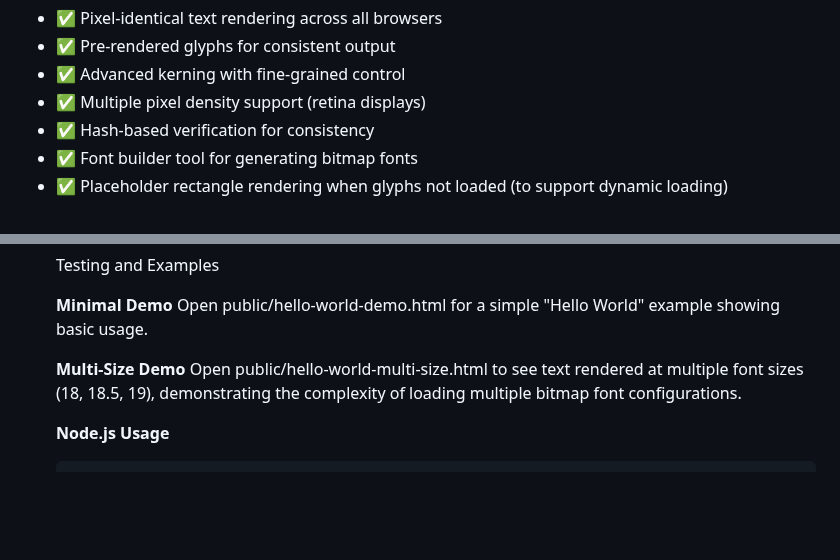
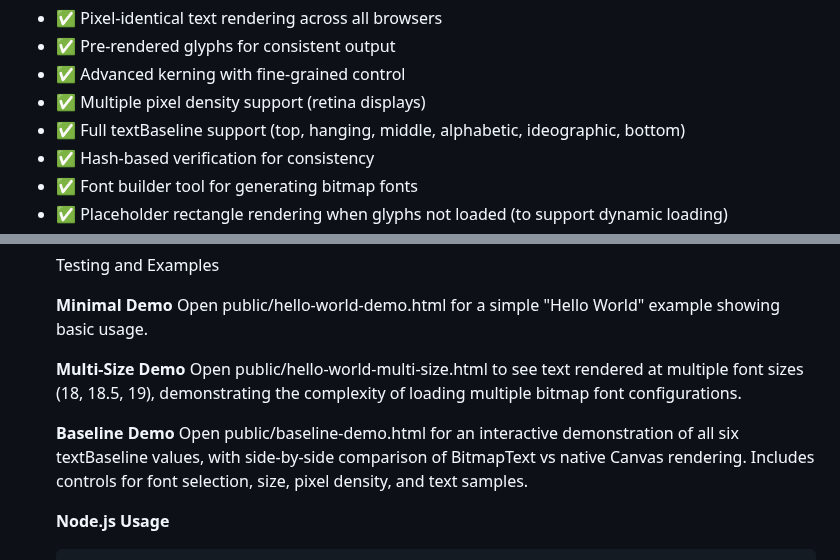
Before and after one commit to davidedc/BitmapText.js, a Markdown page: README.md, 2 parts joined by grey strips. Drawn GitHub-style; blank space fills up the shorter version.

````diff
--- a/README.md
+++ b/README.md
@@ -17,6 +17,7 @@
   - ✅ Pre-rendered glyphs for consistent output
   - ✅ Advanced kerning with fine-grained control
   - ✅ Multiple pixel density support (retina displays)
+  - ✅ Full textBaseline support (top, hanging, middle, alphabetic, ideographic, bottom)
   - ✅ Hash-based verification for consistency
   - ✅ Font builder tool for generating bitmap fonts
   - ✅ Placeholder rectangle rendering when glyphs not loaded (to support dynamic loading)
@@ -721,6 +722,9 @@ new TextProperties(options = {})
   **Multi-Size Demo**
   Open public/hello-world-multi-size.html to see text rendered at multiple font sizes (18, 18.5, 19), demonstrating the complexity of loading multiple bitmap font configurations.
 
+  **Baseline Demo**
+  Open public/baseline-demo.html for an interactive demonstration of all six textBaseline values, with side-by-side comparison of BitmapText vs native Canvas rendering. Includes controls for font selection, size, pixel density, and text samples.
+
   **Node.js Usage**
   ```bash
   # Build and run single-size demo
````
Also changed, not shown: docs/ARCHITECTURE.md (+1 -1 lines).
